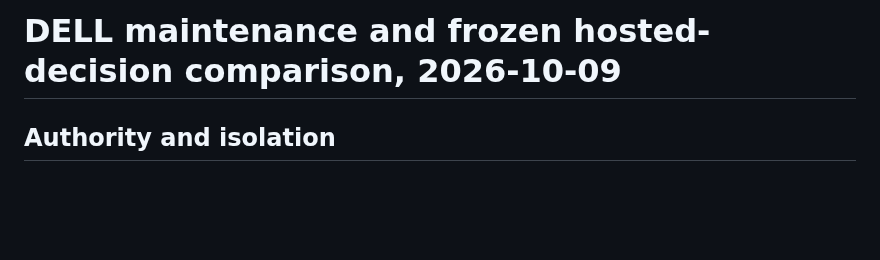
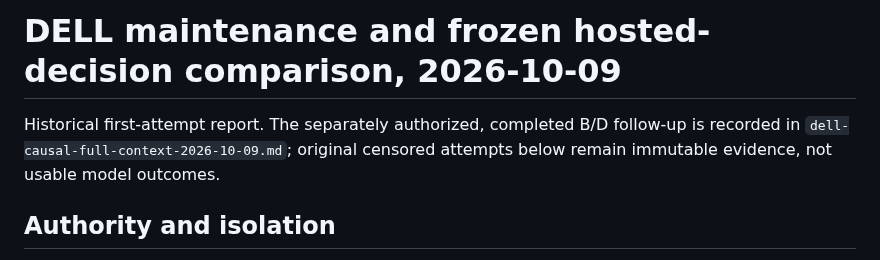
Before and after one commit to DabbleLabs-UK/feddit-bot, a Markdown page: docs/dell-causal-2026-10-09-results.md, the part around the change. GitHub-like rendering; blank space fills up the shorter version.

```diff
--- a/docs/dell-causal-2026-10-09-results.md
+++ b/docs/dell-causal-2026-10-09-results.md
@@ -1,4 +1,8 @@
 # DELL maintenance and frozen hosted-decision comparison, 2026-10-09
+
+Historical first-attempt report. The separately authorized, completed B/D
+follow-up is recorded in `dell-causal-full-context-2026-10-09.md`; original
+censored attempts below remain immutable evidence, not usable model outcomes.
 
 ## Authority and isolation
 
```
Also changed, not shown: docs/dell-causal-full-context-2026-10-09.md (added, +135 -0 lines).
